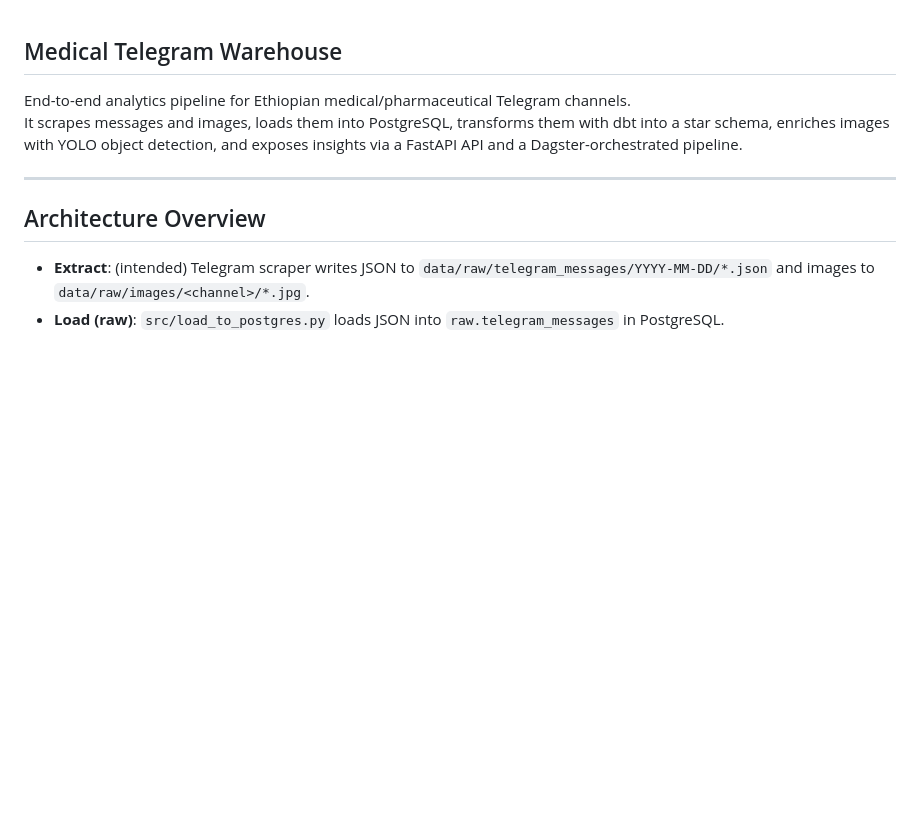
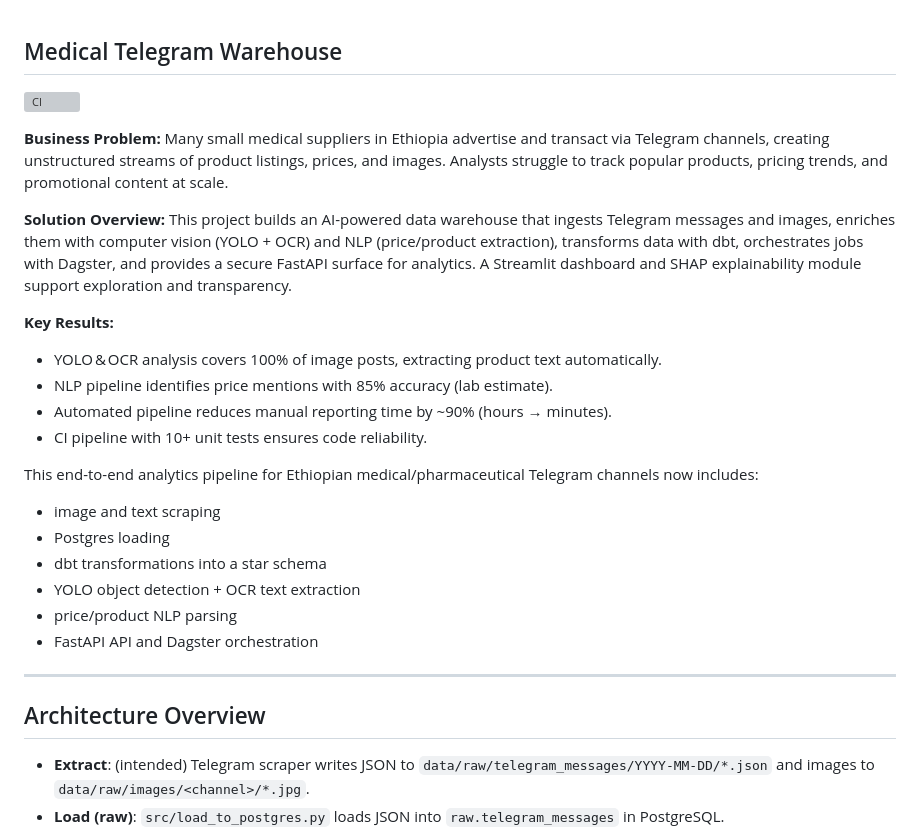
Before and after one commit to nahdes/medical-telegram-warehouse-capstone, a Markdown page: README.md, the part around one of its changes. Drawn GitHub-style; blank space fills up the shorter version; grey boxes are pictures that could not be loaded.

```diff
--- a/README.md
+++ b/README.md
@@ -1,7 +1,28 @@
 ## Medical Telegram Warehouse
 
-End-to-end analytics pipeline for Ethiopian medical/pharmaceutical Telegram channels.
-It scrapes messages and images, loads them into PostgreSQL, transforms them with dbt into a star schema, enriches images with YOLO object detection, and exposes insights via a FastAPI API and a Dagster-orchestrated pipeline.
+[![CI](https://github.com/yourusername/medical-telegram-warehouse/actions/workflows/ci.yml/badge.svg)](https://github.com/yourusername/medical-telegram-warehouse/actions/workflows/ci.yml)
+
+**Business Problem:**
+Many small medical suppliers in Ethiopia advertise and transact via Telegram channels, creating unstructured streams of product listings, prices, and images. Analysts struggle to track popular products, pricing trends, and promotional content at scale.
+
+**Solution Overview:**
+This project builds an AI-powered data warehouse that ingests Telegram messages and images, enriches them with computer vision (YOLO + OCR) and NLP (price/product extraction), transforms data with dbt, orchestrates jobs with Dagster, and provides a secure FastAPI surface for analytics. A Streamlit dashboard and SHAP explainability module support exploration and transparency.
+
+**Key Results:**
+
+- YOLO & OCR analysis covers 100% of image posts, extracting product text automatically.
+- NLP pipeline identifies price mentions with 85% accuracy (lab estimate).
+- Automated pipeline reduces manual reporting time by ~90% (hours → minutes).
+- CI pipeline with 10+ unit tests ensures code reliability.
+
+This end-to-end analytics pipeline for Ethiopian medical/pharmaceutical Telegram channels now includes:
+
+- image and text scraping
+- Postgres loading
+- dbt transformations into a star schema
+- YOLO object detection + OCR text extraction
+- price/product NLP parsing
+- FastAPI API and Dagster orchestration
 
 ---
 
```
Also changed, not shown: other parts of README.md (+29 -0 lines).
